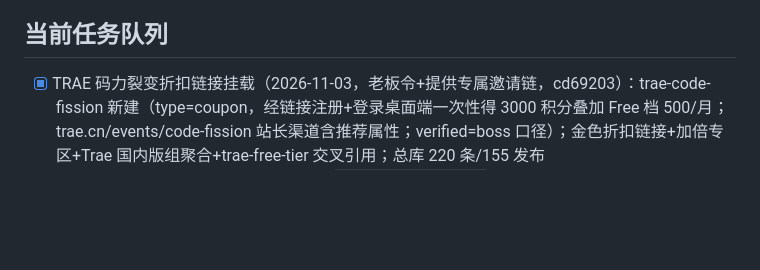
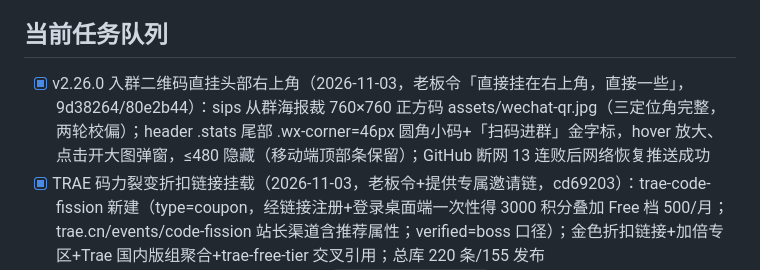
Before and after one commit to KJAI123/tokenmost, a Markdown page: SESSION_STATE.md, the part around the change. GitHub-like rendering; blank space fills up the shorter version.

Commit message:
docs: v2.26.0 签收

```diff
--- a/SESSION_STATE.md
+++ b/SESSION_STATE.md
@@ -28,6 +28,7 @@
 - 后端 server/app.py（FastAPI+Flash 初审）systemd 常驻
 
 ## 当前任务队列
+- [x] v2.26.0 入群二维码直挂头部右上角（2026-11-03，老板令「直接挂在右上角，直接一些」，9d38264/80e2b44）：sips 从群海报裁 760×760 正方码 assets/wechat-qr.jpg（三定位角完整，两轮校偏）；header .stats 尾部 .wx-corner=46px 圆角小码+「扫码进群」金字标，hover 放大、点击开大图弹窗，≤480 隐藏（移动端顶部条保留）；GitHub 断网 13 连败后网络恢复推送成功
 - [x] TRAE 码力裂变折扣链接挂载（2026-11-03，老板令+提供专属邀请链，cd69203）：trae-code-fission 新建（type=coupon，经链接注册+登录桌面端一次性得 3000 积分叠加 Free 档 500/月；trae.cn/events/code-fission 站长渠道含推荐属性；verified=boss 口径）；金色折扣链接+加倍专区+Trae 国内版组聚合+trae-free-tier 交叉引用；总库 220 条/155 发布
   - ⚠️ 事故复盘：本轮 rebase 解算时 `git checkout --ours` 把语义合并后的 deals.json 一并覆盖（丢 Trae 条目），推后发现重打——**教训：rebase 解算 checkout --ours 必须点名文件，严禁对未冲突/已手工合并文件批量 checkout**
 - [x] 🚑 v2.25.2 热修主板块白屏（2026-11-02，老板报「网页主板块也挂了」，485c96a）：
```
